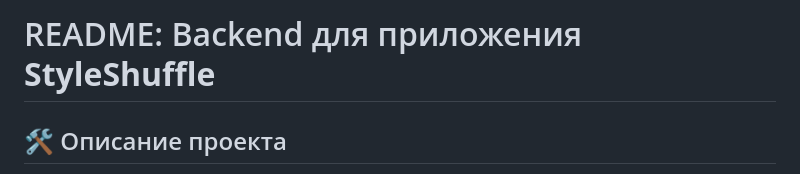
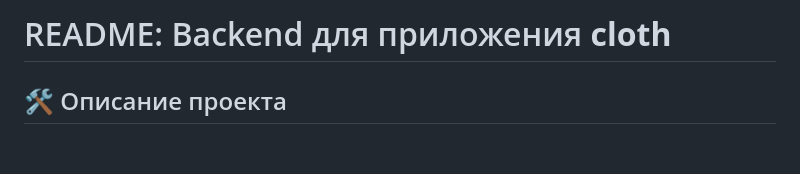
Before and after one commit to AlinaMoroz/cloth, a Markdown page: README.md, the part around the change. Rendered like a GitHub page; blank space fills up the shorter version.

```diff
--- a/README.md
+++ b/README.md
@@ -1,4 +1,4 @@
-# README: Backend для приложения **StyleShuffle**
+# README: Backend для приложения **cloth**
 
 ## 🛠️ Описание проекта
 
```
